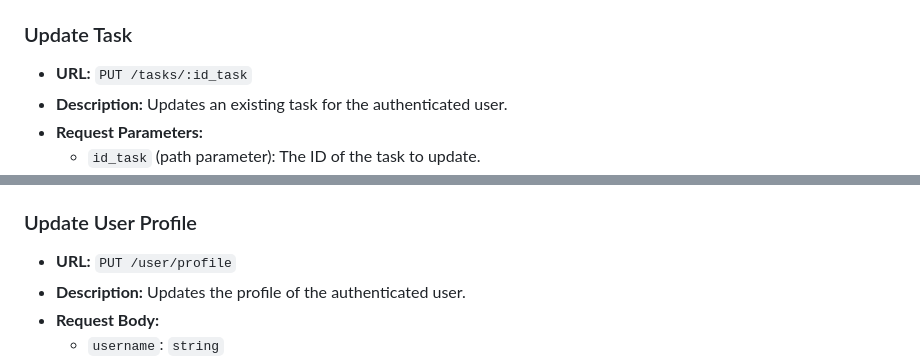
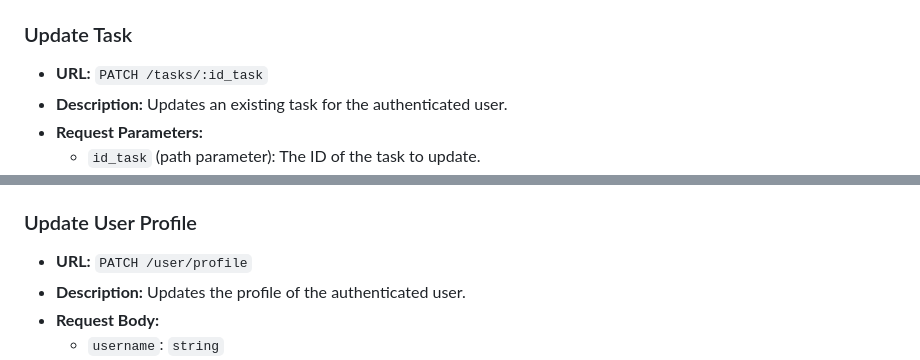
Before and after one commit to CamiloMunozAL/apiKanbanTS, a Markdown page: readme.md, 2 parts joined by grey strips. Drawn GitHub-style.

Commit message:
change readem

```diff
--- a/readme.md
+++ b/readme.md
@@ -161,7 +161,7 @@ This API provides endpoints to manage tasks associated with sections in a databa
 
 ### Update Task
 
-- **URL:** `PUT /tasks/:id_task`
+- **URL:** `PATCH /tasks/:id_task`
 - **Description:** Updates an existing task for the authenticated user.
 - **Request Parameters:**
   - `id_task` (path parameter): The ID of the task to update.
@@ -211,7 +211,7 @@ This API provides endpoints to manage user profiles, including retrieving and up
 
 ### Update User Profile
 
-- **URL:** `PUT /user/profile`
+- **URL:** `PATCH /user/profile`
 - **Description:** Updates the profile of the authenticated user.
 - **Request Body:**
   - `username`: `string`
```
